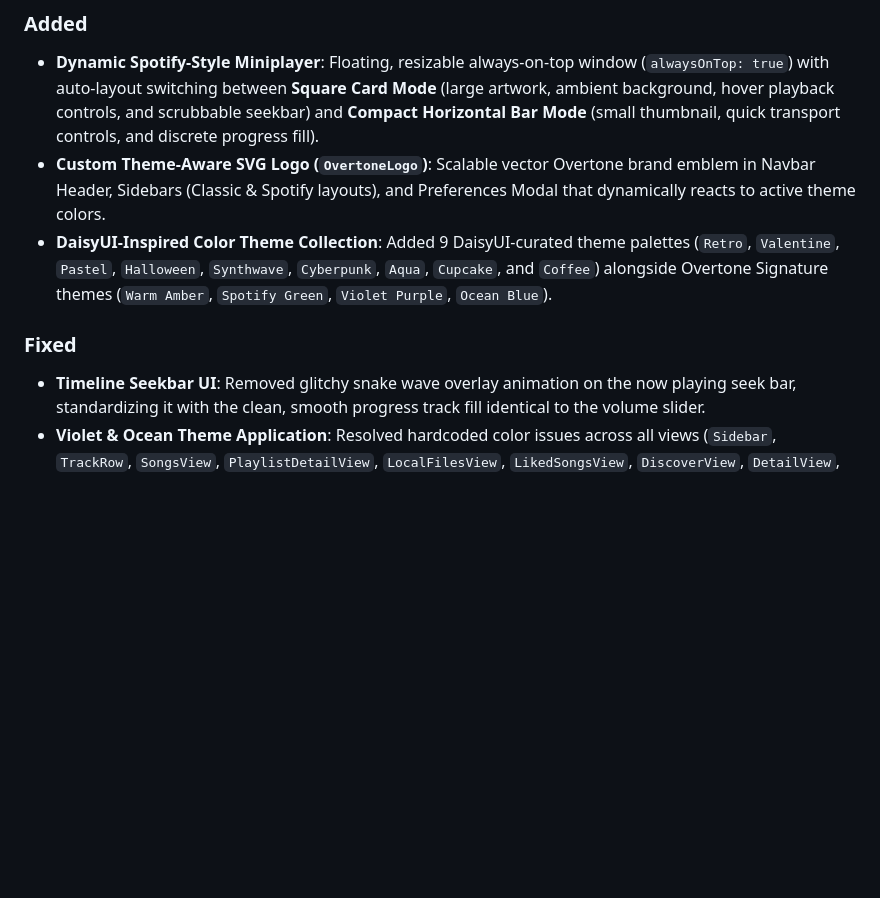
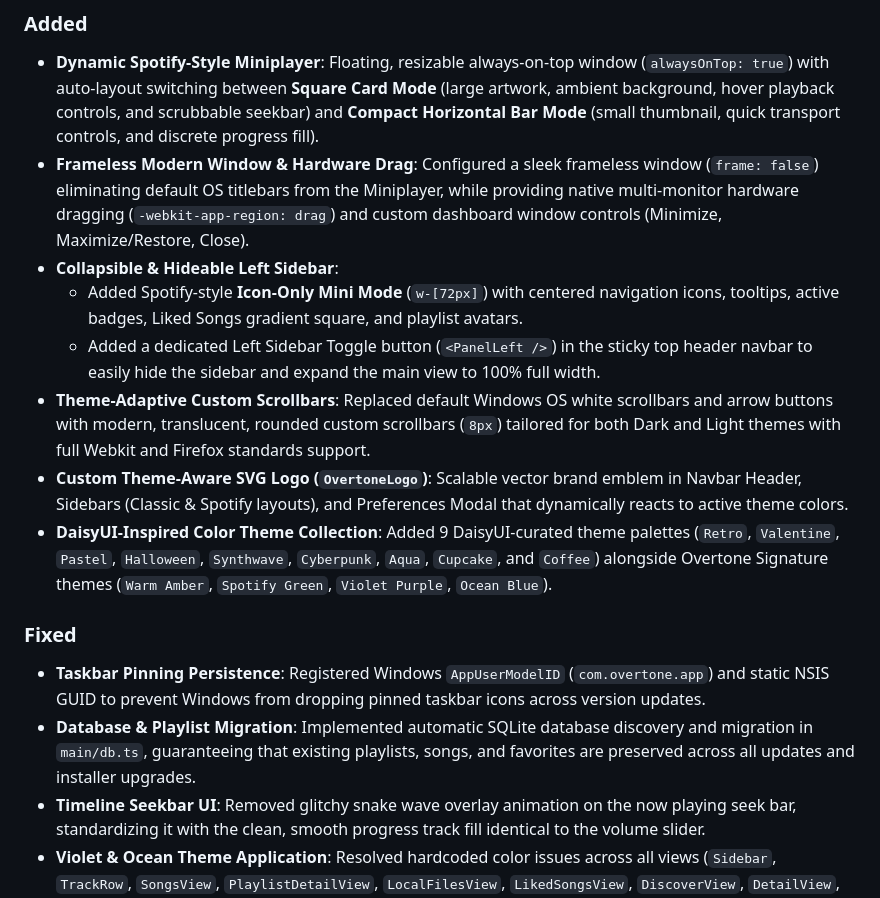
Before and after one commit to Gitnaseem745/overtune, a Markdown page: CHANGELOG.md, the part around the change. Rendered like a GitHub page; blank space fills up the shorter version.

```diff
--- a/CHANGELOG.md
+++ b/CHANGELOG.md
@@ -11,10 +11,17 @@ and this project adheres to [Semantic Versioning](https://semver.org/spec/v2.0.0
 
 ### Added
 - **Dynamic Spotify-Style Miniplayer**: Floating, resizable always-on-top window (`alwaysOnTop: true`) with auto-layout switching between **Square Card Mode** (large artwork, ambient background, hover playback controls, and scrubbable seekbar) and **Compact Horizontal Bar Mode** (small thumbnail, quick transport controls, and discrete progress fill).
-- **Custom Theme-Aware SVG Logo (`OvertoneLogo`)**: Scalable vector Overtone brand emblem in Navbar Header, Sidebars (Classic & Spotify layouts), and Preferences Modal that dynamically reacts to active theme colors.
+- **Frameless Modern Window & Hardware Drag**: Configured a sleek frameless window (`frame: false`) eliminating default OS titlebars from the Miniplayer, while providing native multi-monitor hardware dragging (`-webkit-app-region: drag`) and custom dashboard window controls (Minimize, Maximize/Restore, Close).
+- **Collapsible & Hideable Left Sidebar**:
+  - Added Spotify-style **Icon-Only Mini Mode** (`w-[72px]`) with centered navigation icons, tooltips, active badges, Liked Songs gradient square, and playlist avatars.
+  - Added a dedicated Left Sidebar Toggle button (`<PanelLeft />`) in the sticky top header navbar to easily hide the sidebar and expand the main view to 100% full width.
+- **Theme-Adaptive Custom Scrollbars**: Replaced default Windows OS white scrollbars and arrow buttons with modern, translucent, rounded custom scrollbars (`8px`) tailored for both Dark and Light themes with full Webkit and Firefox standards support.
+- **Custom Theme-Aware SVG Logo (`OvertoneLogo`)**: Scalable vector brand emblem in Navbar Header, Sidebars (Classic & Spotify layouts), and Preferences Modal that dynamically reacts to active theme colors.
 - **DaisyUI-Inspired Color Theme Collection**: Added 9 DaisyUI-curated theme palettes (`Retro`, `Valentine`, `Pastel`, `Halloween`, `Synthwave`, `Cyberpunk`, `Aqua`, `Cupcake`, and `Coffee`) alongside Overtone Signature themes (`Warm Amber`, `Spotify Green`, `Violet Purple`, `Ocean Blue`).
 
 ### Fixed
+- **Taskbar Pinning Persistence**: Registered Windows `AppUserModelID` (`com.overtone.app`) and static NSIS GUID to prevent Windows from dropping pinned taskbar icons across version updates.
+- **Database & Playlist Migration**: Implemented automatic SQLite database discovery and migration in `main/db.ts`, guaranteeing that existing playlists, songs, and favorites are preserved across all updates and installer upgrades.
 - **Timeline Seekbar UI**: Removed glitchy snake wave overlay animation on the now playing seek bar, standardizing it with the clean, smooth progress track fill identical to the volume slider.
 - **Violet & Ocean Theme Application**: Resolved hardcoded color issues across all views (`Sidebar`, `TrackRow`, `SongsView`, `PlaylistDetailView`, `LocalFilesView`, `LikedSongsView`, `DiscoverView`, `DetailView`, `CreatePlaylistModal`, and `RightPanel`), ensuring full palette application across the app.
 - **Theme Palette Cleanup**: Streamlined theme stack by removing the experimental `lofi` theme in favor of vibrant curated colorways.
```
Also changed, not shown: README.md (+9 -4 lines).
